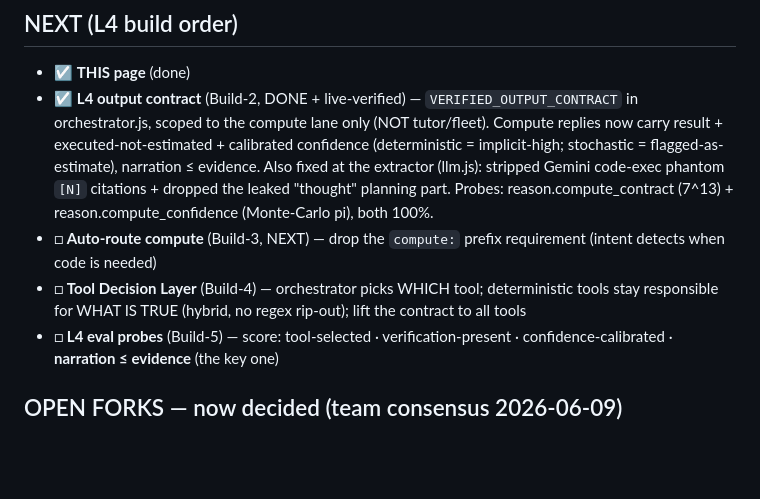
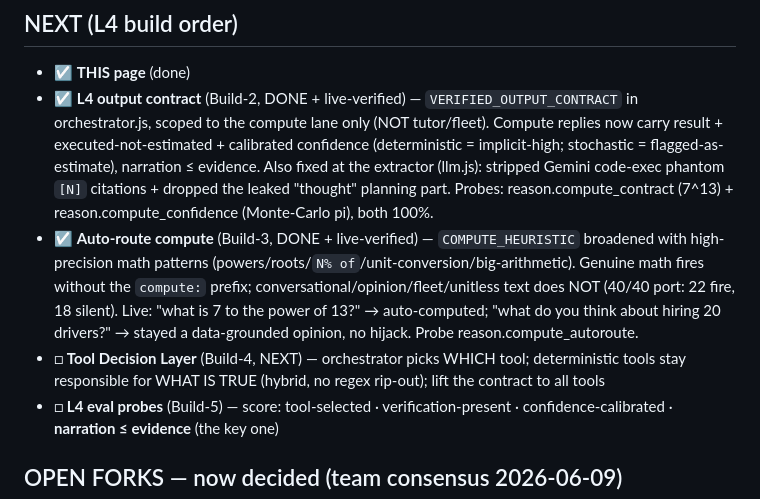
Before and after one commit to Muhammedelhofy/M8-, a Markdown page: STATUS.md, the part around one of its changes. Drawn GitHub-style; blank space fills up the shorter version.

Commit message:
Docs: STATUS.md — mark L4 Build-3 (auto-route) done, Build-4 next
Co-Authored-By: Claude Opus 4.8 <noreply@anthropic.com>

```diff
--- a/STATUS.md
+++ b/STATUS.md
@@ -24,8 +24,8 @@ M8 decides what truth-source it needs → invokes it → verifies → narrates O
 ## NEXT (L4 build order)
 - ☑ **THIS page** (done)
 - ☑ **L4 output contract** (Build-2, DONE + live-verified) — `VERIFIED_OUTPUT_CONTRACT` in orchestrator.js, scoped to the compute lane only (NOT tutor/fleet). Compute replies now carry result + executed-not-estimated + calibrated confidence (deterministic = implicit-high; stochastic = flagged-as-estimate), narration ≤ evidence. Also fixed at the extractor (llm.js): stripped Gemini code-exec phantom `[N]` citations + dropped the leaked "thought" planning part. Probes: reason.compute_contract (7^13) + reason.compute_confidence (Monte-Carlo pi), both 100%.
-- □ **Auto-route compute** (Build-3, NEXT) — drop the `compute:` prefix requirement (intent detects when code is needed)
-- □ **Tool Decision Layer** (Build-4) — orchestrator picks WHICH tool; deterministic tools stay responsible for WHAT IS TRUE (hybrid, no regex rip-out); lift the contract to all tools
+- ☑ **Auto-route compute** (Build-3, DONE + live-verified) — `COMPUTE_HEURISTIC` broadened with high-precision math patterns (powers/roots/`N% of`/unit-conversion/big-arithmetic). Genuine math fires without the `compute:` prefix; conversational/opinion/fleet/unitless text does NOT (40/40 port: 22 fire, 18 silent). Live: "what is 7 to the power of 13?" → auto-computed; "what do you think about hiring 20 drivers?" → stayed a data-grounded opinion, no hijack. Probe reason.compute_autoroute.
+- □ **Tool Decision Layer** (Build-4, NEXT) — orchestrator picks WHICH tool; deterministic tools stay responsible for WHAT IS TRUE (hybrid, no regex rip-out); lift the contract to all tools
 - □ **L4 eval probes** (Build-5) — score: tool-selected · verification-present · confidence-calibrated · **narration ≤ evidence** (the key one)
 
 ## OPEN FORKS — now decided (team consensus 2026-06-09)
```
Also changed, not shown: other parts of STATUS.md (+1 -1 lines).
